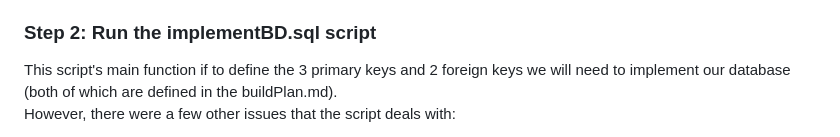
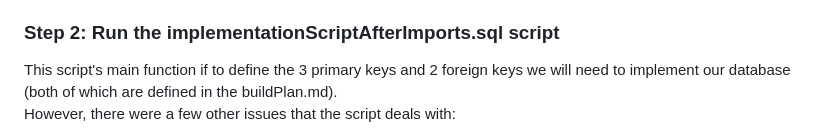
Before and after one commit to bmcgee9/craftBeerSalesDB, a Markdown page: IMPLEMENTATION.md, the part around the change. GitHub-like rendering.

```diff
--- a/IMPLEMENTATION.md
+++ b/IMPLEMENTATION.md
@@ -22,7 +22,7 @@ It is worth noting that I spent a large amount of time editing the excel sheets
 - Delete duplicate rows from the new vendors table because there are a lot of them
 <!-- end of the list -->
 
-### Step 2: Run the implementBD.sql script
+### Step 2: Run the implementationScriptAfterImports.sql script
 </br>
 This script's main function if to define the 3 primary keys and 2 foreign keys we will need to implement our database (both of which are defined in the buildPlan.md).
 
```
